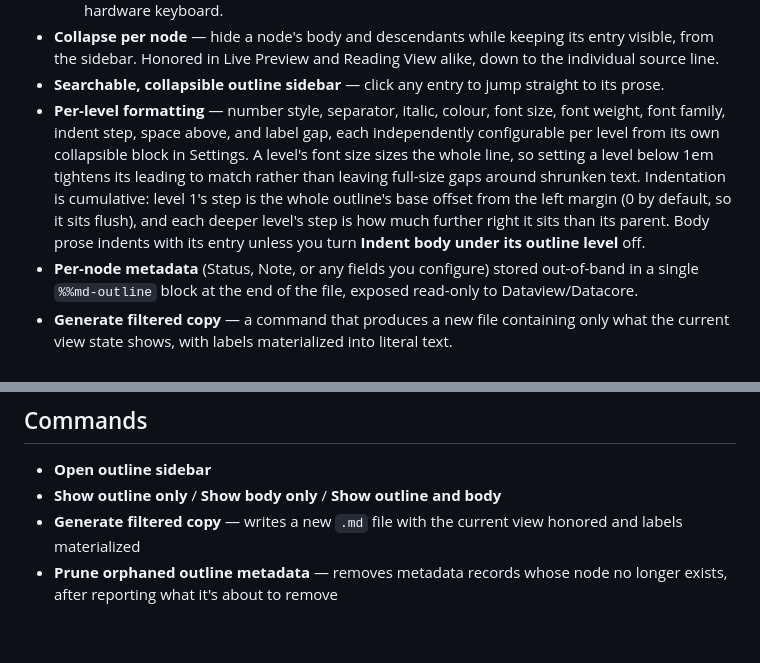
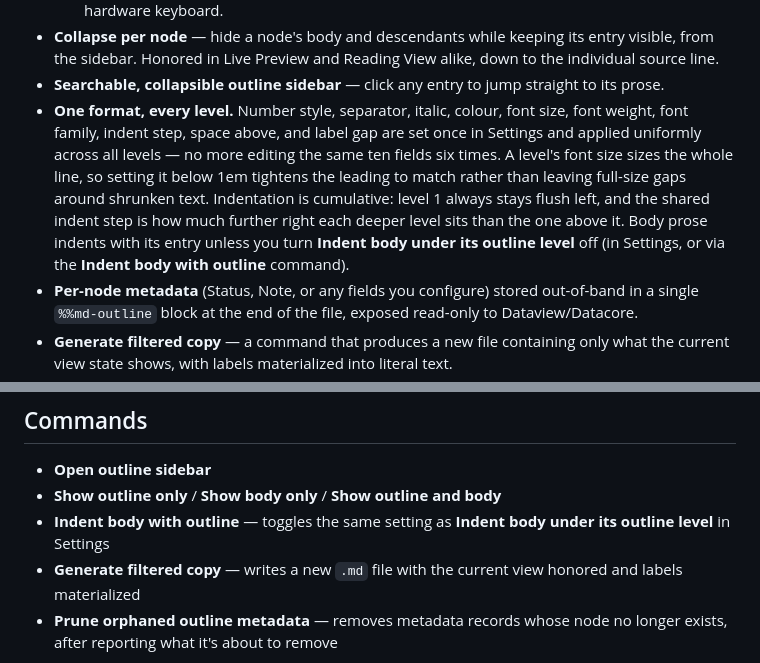
Before and after one commit to jsglazer/virtual-outliner, a Markdown page: README.md, 2 parts joined by grey strips. GitHub-like rendering; blank space fills up the shorter version.

Commit message:
docs: update README to reflect current feature set

```diff
--- a/README.md
+++ b/README.md
@@ -18,7 +18,7 @@ Outline-first authoring for Obsidian: lay down a full multi-level outline, then
   - Every operation is also available as a hotkey-less command, so it works on iPad without a hardware keyboard.
 - **Collapse per node** — hide a node's body and descendants while keeping its entry visible, from the sidebar. Honored in Live Preview and Reading View alike, down to the individual source line.
 - **Searchable, collapsible outline sidebar** — click any entry to jump straight to its prose.
-- **Per-level formatting** — number style, separator, italic, colour, font size, font weight, font family, indent step, space above, and label gap, each independently configurable per level from its own collapsible block in Settings. A level's font size sizes the whole line, so setting a level below 1em tightens its leading to match rather than leaving full-size gaps around shrunken text. Indentation is cumulative: level 1's step is the whole outline's base offset from the left margin (0 by default, so it sits flush), and each deeper level's step is how much further right it sits than its parent. Body prose indents with its entry unless you turn **Indent body under its outline level** off.
+- **One format, every level.** Number style, separator, italic, colour, font size, font weight, font family, indent step, space above, and label gap are set once in Settings and applied uniformly across all levels — no more editing the same ten fields six times. A level's font size sizes the whole line, so setting it below 1em tightens the leading to match rather than leaving full-size gaps around shrunken text. Indentation is cumulative: level 1 always stays flush left, and the shared indent step is how much further right each deeper level sits than the one above it. Body prose indents with its entry unless you turn **Indent body under its outline level** off (in Settings, or via the **Indent body with outline** command).
 - **Per-node metadata** (Status, Note, or any fields you configure) stored out-of-band in a single `%%md-outline` block at the end of the file, exposed read-only to Dataview/Datacore.
 - **Generate filtered copy** — a command that produces a new file containing only what the current view state shows, with labels materialized into literal text.
 - Full desktop **and** mobile/iPad support.
@@ -69,6 +69,7 @@ dv.table(['Label', 'Text', 'Status'], nodes.map(n => [n.label, n.text, n.meta?.S
 
 - **Open outline sidebar**
 - **Show outline only** / **Show body only** / **Show outline and body**
+- **Indent body with outline** — toggles the same setting as **Indent body under its outline level** in Settings
 - **Generate filtered copy** — writes a new `.md` file with the current view honored and labels materialized
 - **Prune orphaned outline metadata** — removes metadata records whose node no longer exists, after reporting what it's about to remove
 
```
